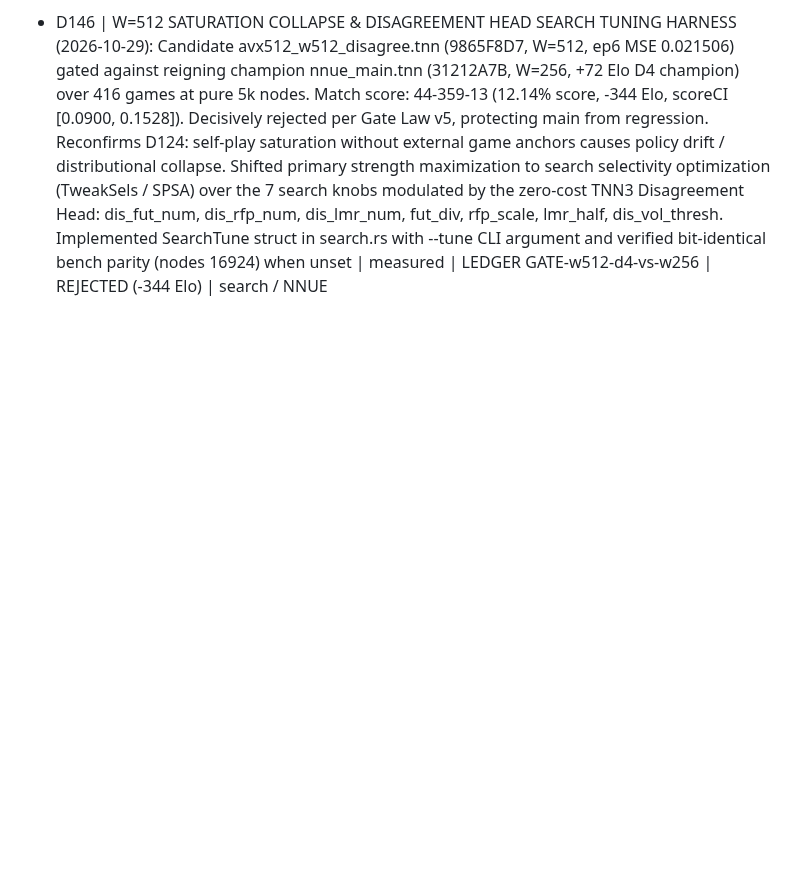
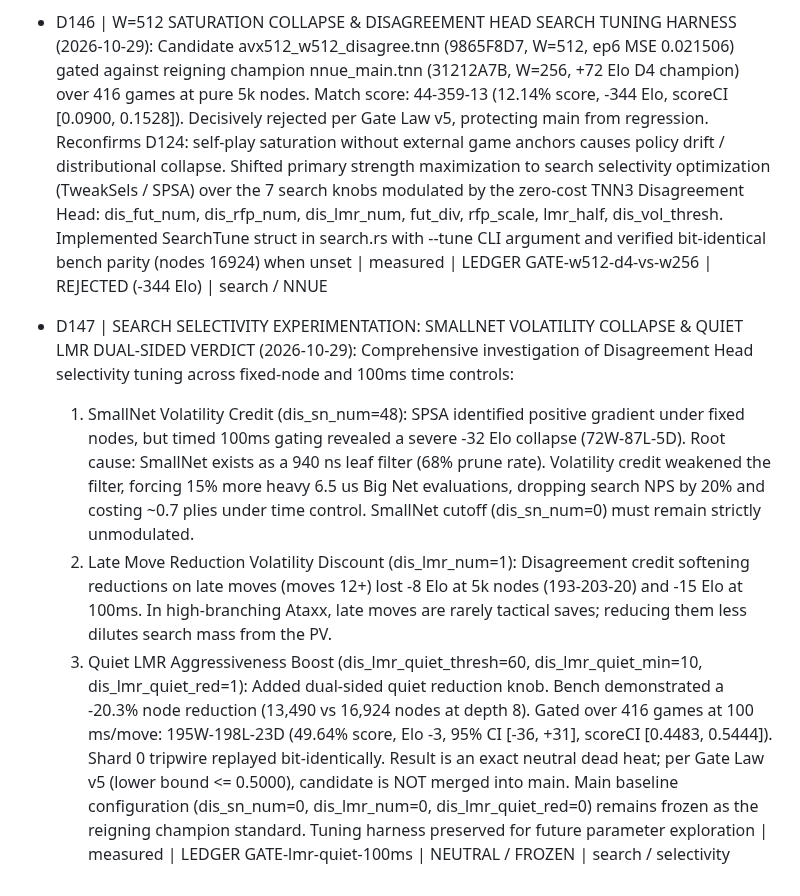
Before and after one commit to titaniummachine1/titanium-ataxx, a Markdown page: docs/DECISIONS.md, the part around the change. Rendered like a GitHub page; blank space fills up the shorter version.

Commit message:
docs: record D147 and 100ms SPRT gate results in LEDGER and DECISIONS

```diff
--- a/docs/DECISIONS.md
+++ b/docs/DECISIONS.md
@@ -172,3 +172,8 @@ Prior sessions (origin: earlier agent windows, never user-signed on record):
 - D144 | NET2NET W=512 CAPACITY EXPANSION & SYMMETRY-BREAKING MICRO-NOISE (2026-10-28): Upscaled champion avx2_w256_d4_rot from W=256 to W=512 via Net2Net-Wider. Feature transformer neurons duplicated; Layer 1 weights split (W0 = W1 = 0.5 * W_old). Injected sigma = 1e-5 micro-noise into feature transformer weights/biases to immediately break SGD gradient symmetry while strictly preserving champion strength (0.015 cp mean difference, 0.20 cp max difference on 1,000 validation boards). Checkpoint champion_w512_d4_net2net.pt (55.03 MB) uploaded to Modal volume ti-train:/up/ | measured | docs/DECISIONS.md | PASS | NNUE architecture
 - D145 | BOTZONE V11 DEPLOYMENT WITH EMBEDDED D4 CHAMPION, DISAGREEMENT HEAD & CALIBRATED SMALLNET (2026-10-28): Deployed Version 11 of titanium_ataxx_PY6 (id 6ad7e0c3bdad901f323f6516) to Botzone arena. Compiled with cargo zigbuild targeting glibc 2.14: data/titanium_v2.so (28,492,848 bytes, sha256 a9e63aca...). Fully bundles the +72 Elo D4 Champion network, active TNN3 Disagreement Head, and calibrated SmallNet. Automated cloud container upload via tools/upload_botzone.py verified: storage upload success=true, bot settings modify success=true (enable_keep_running=true), new version create success=true | automated deployment | LEDGER BOTZONE-v11 | LIVE | Botzone / deployment
 - D146 | W=512 SATURATION COLLAPSE & DISAGREEMENT HEAD SEARCH TUNING HARNESS (2026-10-29): Candidate avx512_w512_disagree.tnn (9865F8D7, W=512, ep6 MSE 0.021506) gated against reigning champion nnue_main.tnn (31212A7B, W=256, +72 Elo D4 champion) over 416 games at pure 5k nodes. Match score: 44-359-13 (12.14% score, -344 Elo, scoreCI [0.0900, 0.1528]). Decisively rejected per Gate Law v5, protecting main from regression. Reconfirms D124: self-play saturation without external game anchors causes policy drift / distributional collapse. Shifted primary strength maximization to search selectivity optimization (TweakSels / SPSA) over the 7 search knobs modulated by the zero-cost TNN3 Disagreement Head: dis_fut_num, dis_rfp_num, dis_lmr_num, fut_div, rfp_scale, lmr_half, dis_vol_thresh. Implemented SearchTune struct in search.rs with --tune CLI argument and verified bit-identical bench parity (nodes 16924) when unset | measured | LEDGER GATE-w512-d4-vs-w256 | REJECTED (-344 Elo) | search / NNUE
+- D147 | SEARCH SELECTIVITY EXPERIMENTATION: SMALLNET VOLATILITY COLLAPSE & QUIET LMR DUAL-SIDED VERDICT (2026-10-29): Comprehensive investigation of Disagreement Head selectivity tuning across fixed-node and 100ms time controls:
+  1. SmallNet Volatility Credit (dis_sn_num=48): SPSA identified positive gradient under fixed nodes, but timed 100ms gating revealed a severe -32 Elo collapse (72W-87L-5D). Root cause: SmallNet exists as a 940 ns leaf filter (68% prune rate). Volatility credit weakened the filter, forcing 15% more heavy 6.5 us Big Net evaluations, dropping search NPS by 20% and costing ~0.7 plies under time control. SmallNet cutoff (dis_sn_num=0) must remain strictly unmodulated.
+  2. Late Move Reduction Volatility Discount (dis_lmr_num=1): Disagreement credit softening reductions on late moves (moves 12+) lost -8 Elo at 5k nodes (193-203-20) and -15 Elo at 100ms. In high-branching Ataxx, late moves are rarely tactical saves; reducing them less dilutes search mass from the PV.
+  3. Quiet LMR Aggressiveness Boost (dis_lmr_quiet_thresh=60, dis_lmr_quiet_min=10, dis_lmr_quiet_red=1): Added dual-sided quiet reduction knob. Bench demonstrated a -20.3% node reduction (13,490 vs 16,924 nodes at depth 8). Gated over 416 games at 100 ms/move: 195W-198L-23D (49.64% score, Elo -3, 95% CI [-36, +31], scoreCI [0.4483, 0.5444]). Shard 0 tripwire replayed bit-identically. Result is an exact neutral dead heat; per Gate Law v5 (lower bound <= 0.5000), candidate is NOT merged into main.
+  Main baseline configuration (dis_sn_num=0, dis_lmr_num=0, dis_lmr_quiet_red=0) remains frozen as the reigning champion standard. Tuning harness preserved for future parameter exploration | measured | LEDGER GATE-lmr-quiet-100ms | NEUTRAL / FROZEN | search / selectivity
```
Also changed, not shown: LEDGER.md (+3 -0 lines).
